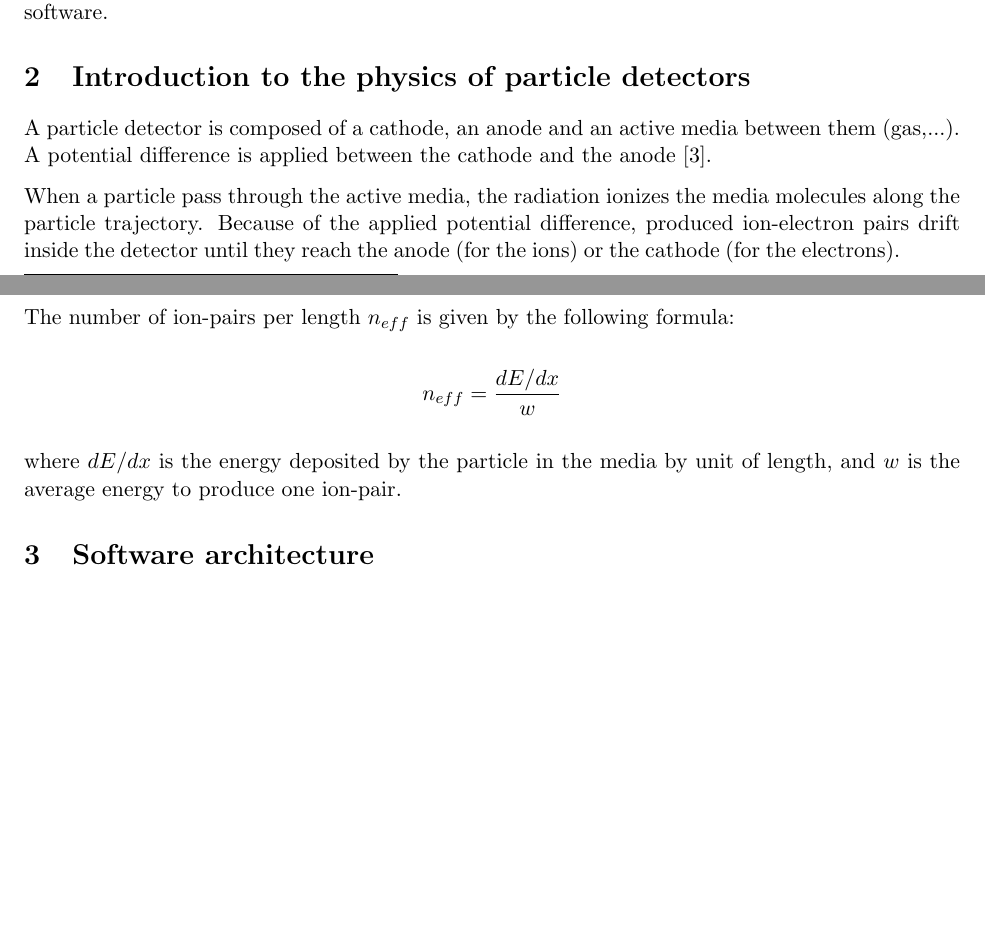
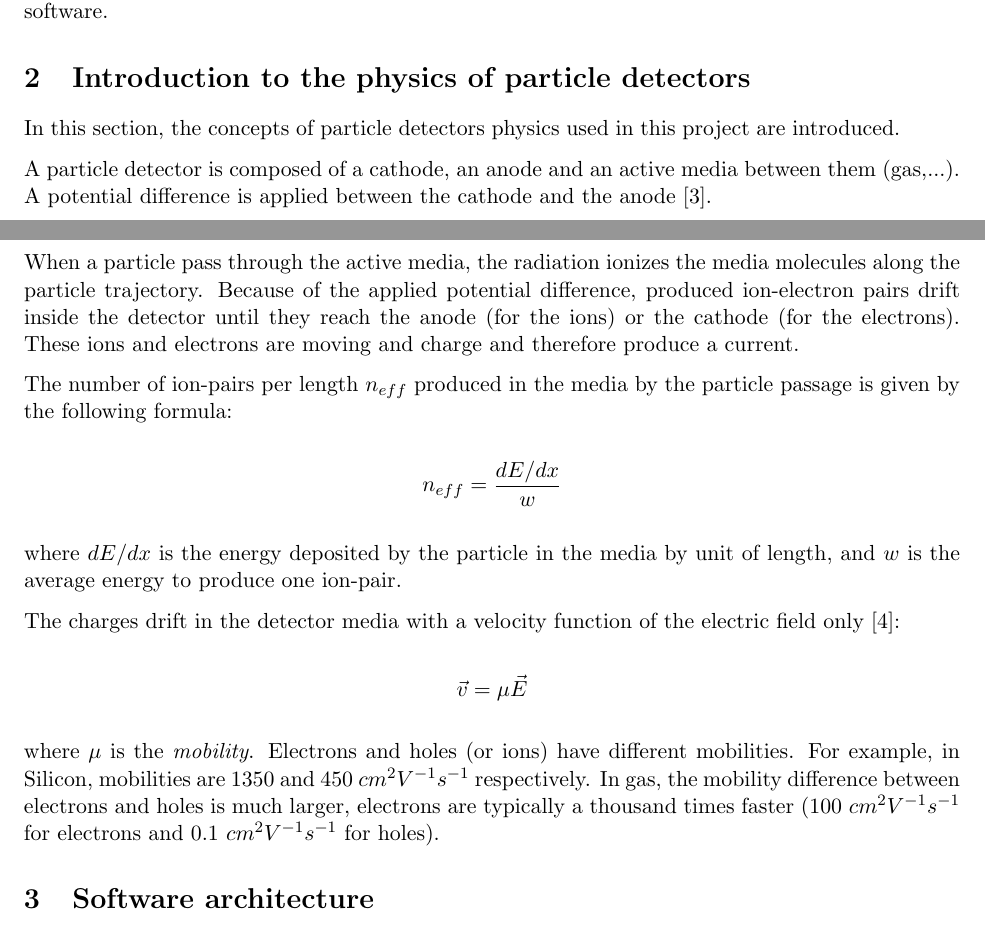
Before and after one commit to aschils/pdetect, a LaTeX document (report/report.tex): two parts of pages 4 and 5 of 6, joined at a grey line, cut so that both start at the same text, the shorter picture padded with empty space. Compiled offline with pdfLaTeX.

Commit message:
Speed and mobilities

```diff
--- a/report/report.tex
+++ b/report/report.tex
@@ -154,6 +154,9 @@ obtained with our own software.
 
 \section{Introduction to the physics of particle detectors}
 
+In this section, the concepts of particle detectors physics used in this project
+are introduced.
+
 A particle detector is composed of a cathode, an anode and an active media
 between them (gas,...). A potential difference is applied between the cathode
 and the anode~\cite{lphy2236}.
@@ -162,14 +165,27 @@ When a particle pass through the active media, the radiation ionizes the media
 molecules along the particle trajectory.
 Because of the applied potential difference,
 produced ion-electron pairs drift inside the detector until they reach the anode
-(for the ions) or the cathode (for the electrons).
+(for the ions) or the cathode (for the electrons). These ions and electrons
+are moving and charge and therefore produce a current.
 
-The number of ion-pairs per length $n_{eff}$ is given by the following formula:
+The number of ion-pairs per length $n_{eff}$ produced in the media by the
+particle passage is given by the following formula:
 
 \[n_{eff} = \frac{dE/dx}{w} \]
 
 where $dE/dx$ is the energy deposited by the particle in the media by
 unit of length, and $w$ is the average energy to produce one ion-pair.
+
+The charges drift in the detector media with a velocity function of the electric
+field only~\cite{spieler2005semiconductor}:
+
+\[\vec{v} = \mu \vec{E}\]
+
+where $\mu$ is the \textit{mobility}. Electrons and holes (or ions) have different
+mobilities. For example, in Silicon, mobilities are 1350 and 450 $cm^2V^{-1}s^{-1}$
+respectively. In gas, the mobility difference between electrons and holes is
+much larger, electrons are typically a thousand times faster (100 $cm^2V^{-1}s^{-1}$
+for electrons and 0.1 $cm^2V^{-1}s^{-1}$ for holes).
 
 \section{Software architecture}
 
```
Also changed, not shown: report/report.bib (+11 -0 lines).
